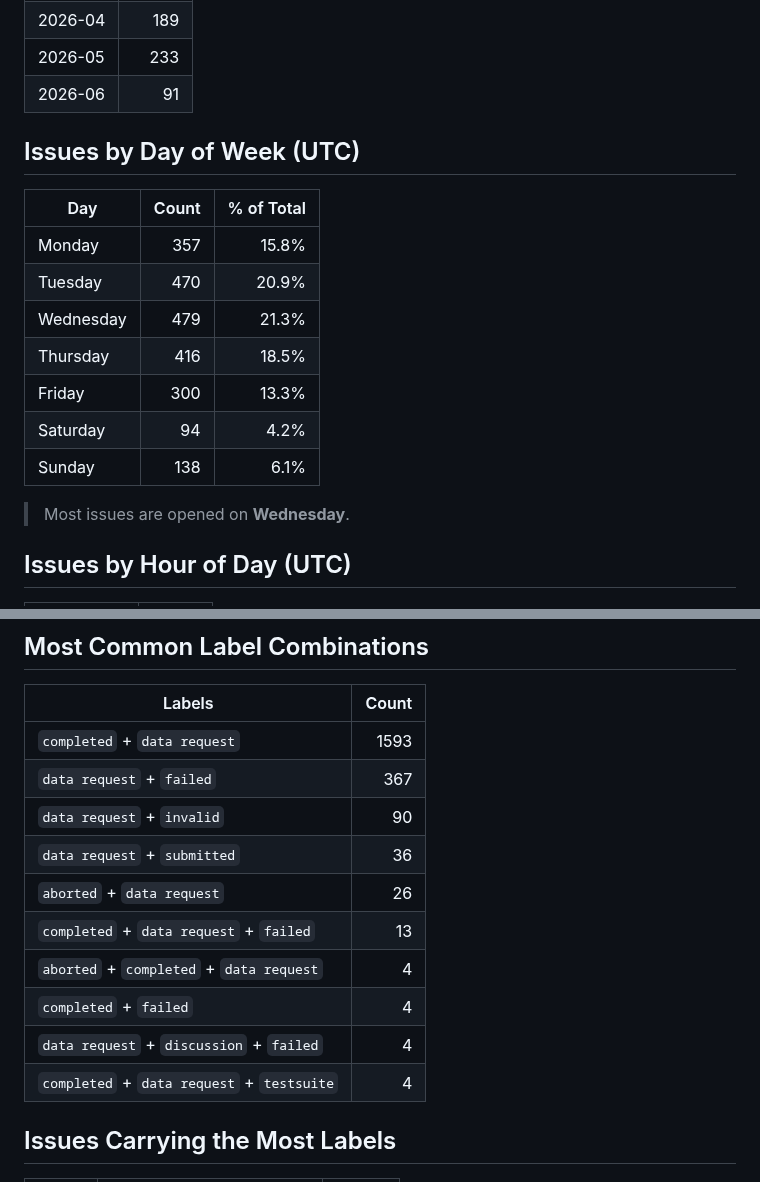
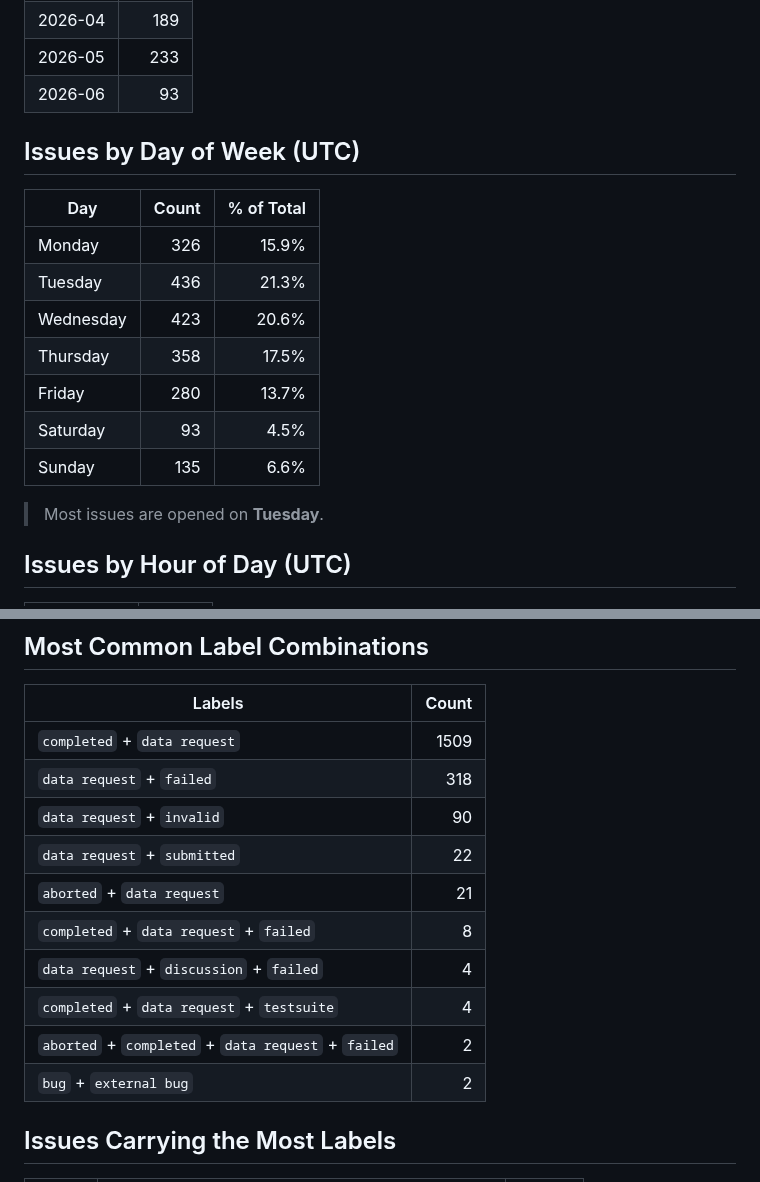
Before and after one commit to C2SM/zonda-statistics, a Markdown page: README.md, 2 parts joined by grey strips. Rendered like a GitHub page.

```diff
--- a/README.md
+++ b/README.md
@@ -132,21 +124,21 @@ Based on **2166** closed issues.
 | 2026-03 | 178 |
 | 2026-04 | 189 |
 | 2026-05 | 233 |
-| 2026-06 | 91 |
+| 2026-06 | 93 |
 
 ## Issues by Day of Week (UTC)
 
 | Day | Count | % of Total |
 |-----|------:|-----------:|
-| Monday | 357 | 15.8% |
-| Tuesday | 470 | 20.9% |
-| Wednesday | 479 | 21.3% |
-| Thursday | 416 | 18.5% |
-| Friday | 300 | 13.3% |
-| Saturday | 94 | 4.2% |
-| Sunday | 138 | 6.1% |
+| Monday | 326 | 15.9% |
+| Tuesday | 436 | 21.3% |
+| Wednesday | 423 | 20.6% |
+| Thursday | 358 | 17.5% |
+| Friday | 280 | 13.7% |
+| Saturday | 93 | 4.5% |
+| Sunday | 135 | 6.6% |
 
-> Most issues are opened on **Wednesday**.
+> Most issues are opened on **Tuesday**.
 
 ## Issues by Hour of Day (UTC)
 
@@ -183,16 +175,16 @@ Based on **2166** closed issues.
 
 | Labels | Count |
 |--------|------:|
-| `completed` + `data request` | 1593 |
-| `data request` + `failed` | 367 |
+| `completed` + `data request` | 1509 |
+| `data request` + `failed` | 318 |
 | `data request` + `invalid` | 90 |
-| `data request` + `submitted` | 36 |
-| `aborted` + `data request` | 26 |
-| `completed` + `data request` + `failed` | 13 |
-| `aborted` + `completed` + `data request` | 4 |
-| `completed` + `failed` | 4 |
+| `data request` + `submitted` | 22 |
+| `aborted` + `data request` | 21 |
+| `completed` + `data request` + `failed` | 8 |
 | `data request` + `discussion` + `failed` | 4 |
 | `completed` + `data request` + `testsuite` | 4 |
+| `aborted` + `completed` + `data request` + `failed` | 2 |
+| `bug` + `external bug` | 2 |
 
 ## Issues Carrying the Most Labels
 
```
Also changed, not shown: other parts of README.md (+62 -70 lines), statistics.md (added, +207 -0 lines), issues_per_month.png (added), 2 other files.
